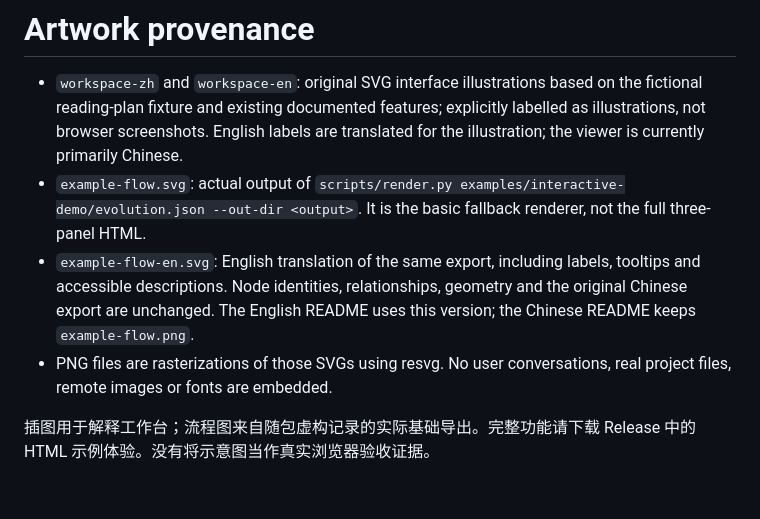
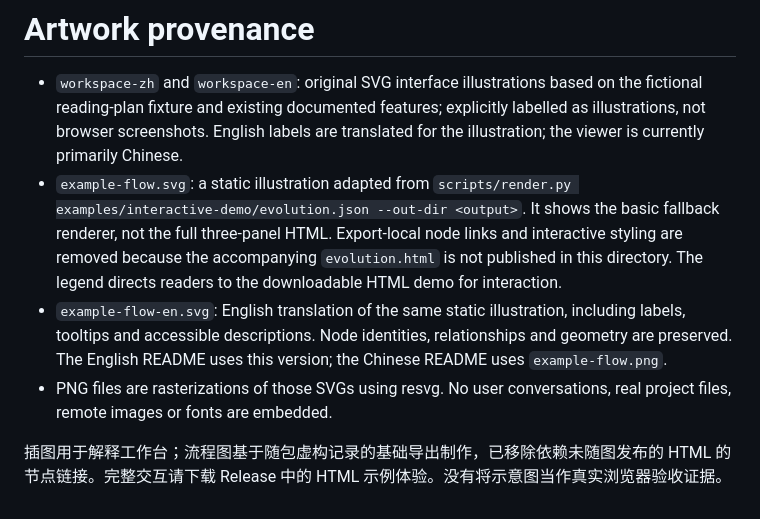
Before and after one commit to Wyyyyuu/chat-archify, a Markdown page: assets/showcase/README.md, the part around the change. Drawn GitHub-style.

Commit message:
docs: finish English README audit and remove broken illustration links

```diff
--- a/assets/showcase/README.md
+++ b/assets/showcase/README.md
@@ -1,8 +1,8 @@
 # Artwork provenance
 
 - `workspace-zh` and `workspace-en`: original SVG interface illustrations based on the fictional reading-plan fixture and existing documented features; explicitly labelled as illustrations, not browser screenshots. English labels are translated for the illustration; the viewer is currently primarily Chinese.
-- `example-flow.svg`: actual output of `scripts/render.py examples/interactive-demo/evolution.json --out-dir <output>`. It is the basic fallback renderer, not the full three-panel HTML.
-- `example-flow-en.svg`: English translation of the same export, including labels, tooltips and accessible descriptions. Node identities, relationships, geometry and the original Chinese export are unchanged. The English README uses this version; the Chinese README keeps `example-flow.png`.
+- `example-flow.svg`: a static illustration adapted from `scripts/render.py examples/interactive-demo/evolution.json --out-dir <output>`. It shows the basic fallback renderer, not the full three-panel HTML. Export-local node links and interactive styling are removed because the accompanying `evolution.html` is not published in this directory. The legend directs readers to the downloadable HTML demo for interaction.
+- `example-flow-en.svg`: English translation of the same static illustration, including labels, tooltips and accessible descriptions. Node identities, relationships and geometry are preserved. The English README uses this version; the Chinese README uses `example-flow.png`.
 - PNG files are rasterizations of those SVGs using resvg. No user conversations, real project files, remote images or fonts are embedded.
 
-插图用于解释工作台；流程图来自随包虚构记录的实际基础导出。完整功能请下载 Release 中的 HTML 示例体验。没有将示意图当作真实浏览器验收证据。
+插图用于解释工作台；流程图基于随包虚构记录的基础导出制作，已移除依赖未随图发布的 HTML 的节点链接。完整交互请下载 Release 中的 HTML 示例体验。没有将示意图当作真实浏览器验收证据。
```
Also changed, not shown: README.md (+8 -6 lines), README.zh-CN.md (+2 -2 lines), assets/showcase/example-flow.png, 3 other files.
